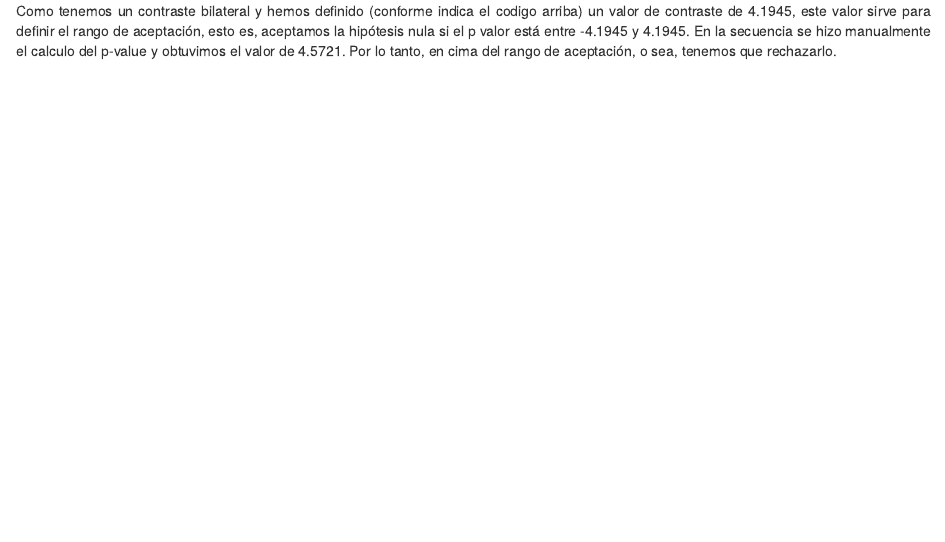
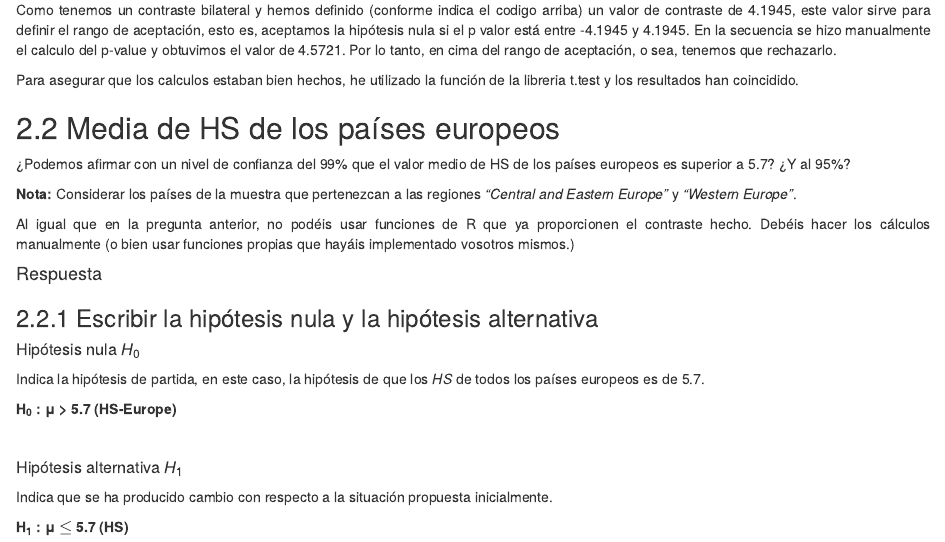
Before and after one commit to fernandoabcampos/advanced-statistics-data-analysis, an R Markdown document (barbeiro_analisis_estadistico.Rmd): the page in a window 1100 px wide, from 9660 px down before the commit and from 9700 px down after it, so that both start at the same text. The pictures show the output file barbeiro_analisis_estadistico.html that the author committed with the source, opened offline.

Commit message:
Hipothesis null and alternative

```diff
--- a/barbeiro_analisis_estadistico.Rmd
+++ b/barbeiro_analisis_estadistico.Rmd
@@ -274,3 +272,38 @@ t.test(df$HS, mu=5.0, conf.level = 0.99)
 <p style="text-align: justify">
 Como tenemos un contraste bilateral y hemos definido (conforme indica el codigo arriba) un valor de contraste de 4.1945, este valor sirve para definir el rango de aceptación, esto es, aceptamos la hipótesis nula si el p valor está entre -4.1945 y 4.1945. En la secuencia se hizo manualmente el calculo del p-value y obtuvimos el valor de 4.5721. Por lo tanto, en cima del rango de aceptación, o sea, tenemos que rechazarlo.
 </p>
+
+<p style="text-align: justify">
+Para asegurar que los calculos estaban bien hechos, he utilizado la función de la libreria t.test y los resultados han coincidido.
+</p>
+
+
+## 2.2 Media de HS de los países europeos
+
+<p style="text-align: justify">
+¿Podemos afirmar con un nivel de confianza del 99% que el valor medio de HS de los países europeos es superior a 5.7? ¿Y al 95%?
+</p>
+<p style="text-align: justify">
+**Nota:** Considerar los países de la muestra que pertenezcan a las regiones *“Central and Eastern Europe”* y *“Western Europe”*.
+</p>
+<p style="text-align: justify">
+Al igual que en la pregunta anterior, no podéis usar funciones de R que ya proporcionen el contraste hecho. Debéis hacer los cálculos manualmente (o bien usar funciones propias que hayáis implementado vosotros mismos.)
+</p>
+
+#### Respuesta
+### 2.2.1 Escribir la hipótesis nula y la hipótesis alternativa
+##### Hipótesis nula *H*<sub>0</sub>
+<p style="text-align: justify">
+Indica la hipótesis de partida, en este caso, la hipótesis de que los *HS* de todos los países europeos es de 5.7.
+</p>
+
+**H<sub>0</sub> : &mu; > 5.7 (HS-Europe)**
+
+<br />
+
+##### Hipótesis alternativa *H*<sub>1</sub>
+<p style="text-align: justify">
+Indica que se ha producido cambio con respecto a la situación propuesta inicialmente.
+</p>
+
+**H<sub>1</sub> : &mu; $\leq$ 5.7 (HS)**
```
Also changed, not shown: barbeiro_analisis_estadistico.html, barbeiro_analisis_estadistico.Rmd (4 more changed lines).
